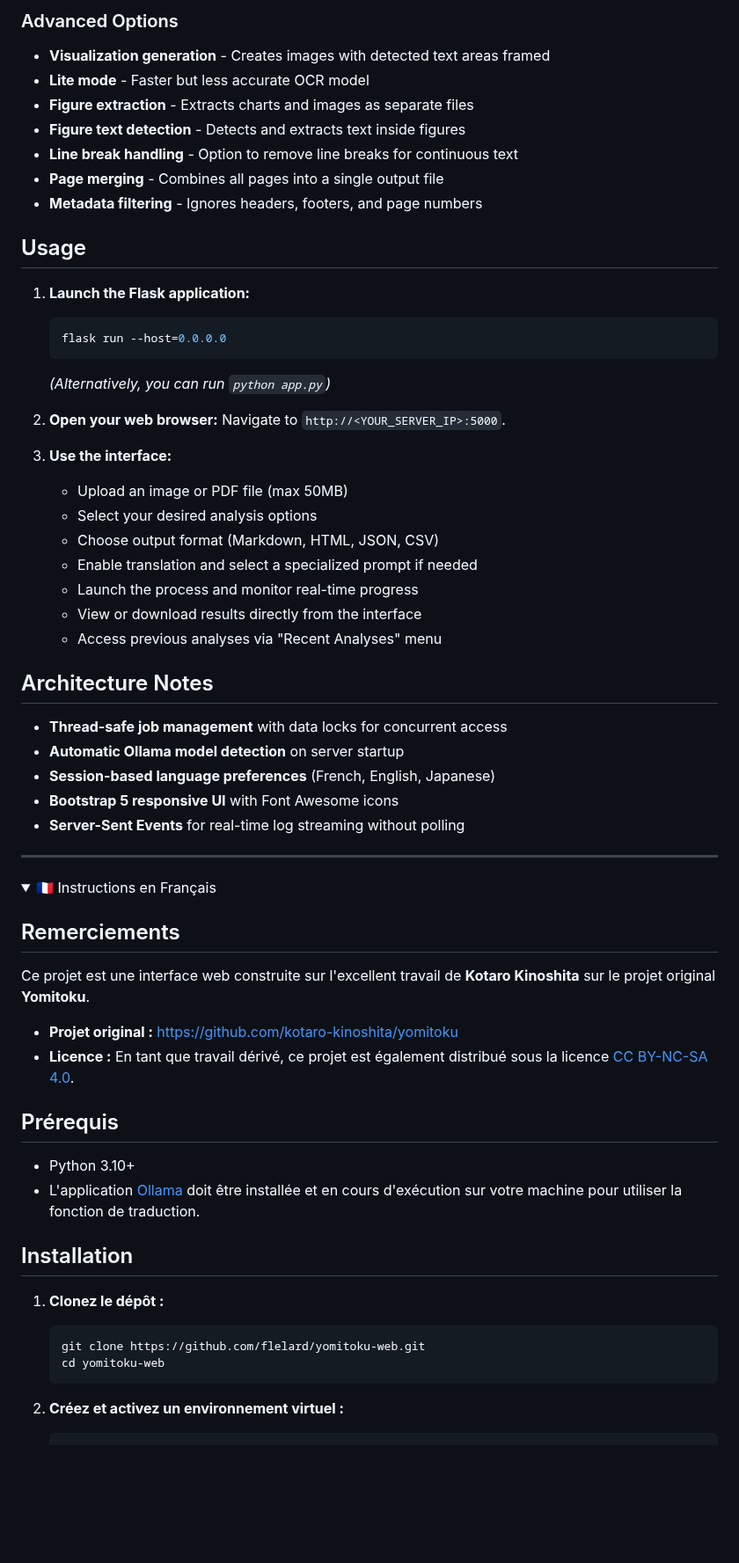
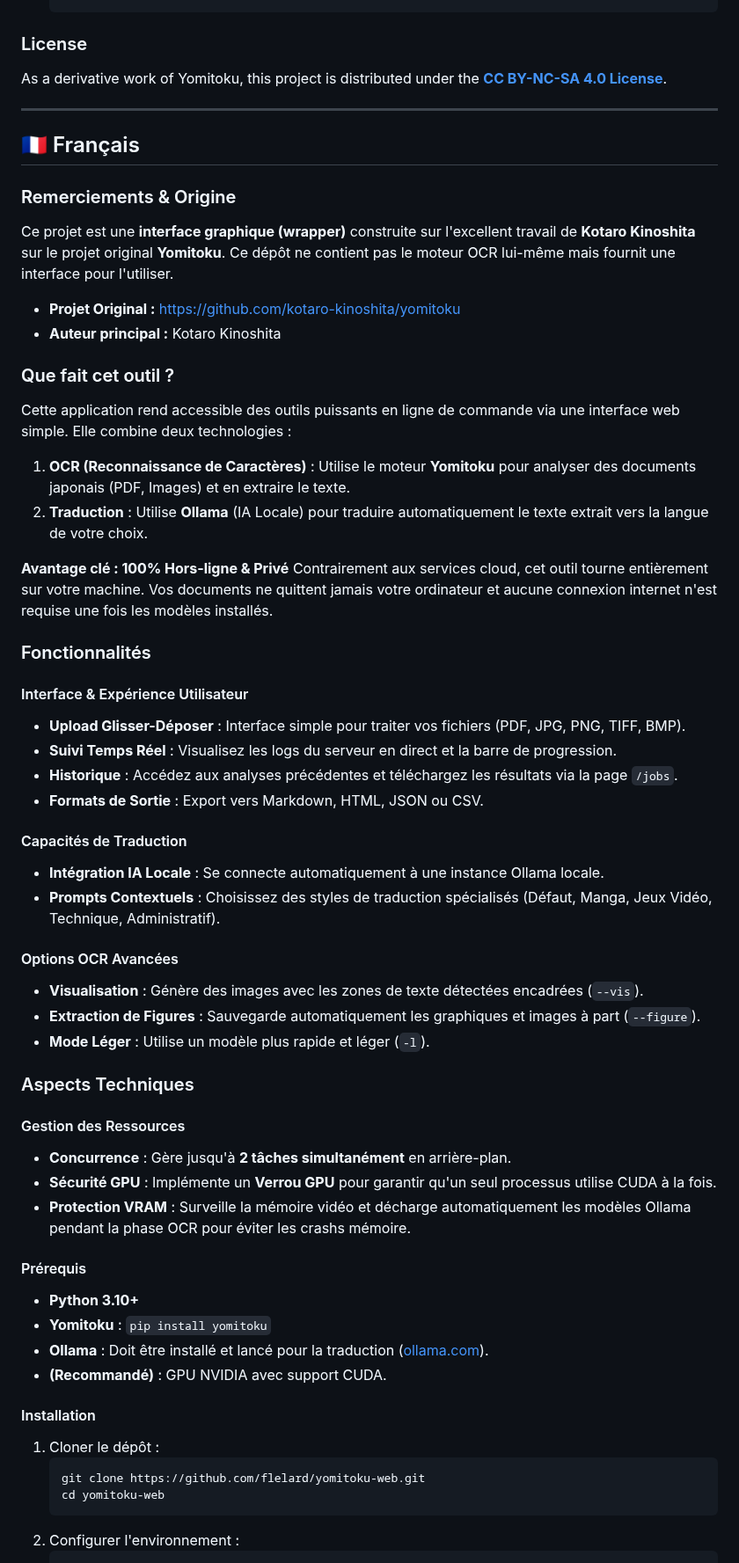
Before and after one commit to flelard/yomitoku-web, a Markdown page: README.md, the part around one of its changes. Shown at 88% size. Rendered like a GitHub page; folded sections open; blank space fills up the shorter version.

Commit message:
docs: update README with multilingual instructions and features

````diff
--- a/README.md
+++ b/README.md
@@ -78,67 +86,64 @@ The interface offers six optimized translation profiles:
-### Advanced Options
-- **Visualization generation** - Creates images with detected text areas framed
-- **Lite mode** - Faster but less accurate OCR model
-- **Figure extraction** - Extracts charts and images as separate files
-- **Figure text detection** - Detects and extracts text inside figures
-- **Line break handling** - Option to remove line breaks for continuous text
-- **Page merging** - Combines all pages into a single output file
-- **Metadata filtering** - Ignores headers, footers, and page numbers
-
-## Usage
-
-1.  **Launch the Flask application:**
-    ```bash
-    flask run --host=0.0.0.0
-    ```
-    *(Alternatively, you can run `python app.py`)*
-
-2.  **Open your web browser:**
-    Navigate to `http://<YOUR_SERVER_IP>:5000`.
-
-3.  **Use the interface:**
-    - Upload an image or PDF file (max 50MB)
-    - Select your desired analysis options
-    - Choose output format (Markdown, HTML, JSON, CSV)
-    - Enable translation and select a specialized prompt if needed
-    - Launch the process and monitor real-time progress
-    - View or download results directly from the interface
-    - Access previous analyses via "Recent Analyses" menu
-
-## Architecture Notes
-
-- **Thread-safe job management** with data locks for concurrent access
-- **Automatic Ollama model detection** on server startup
-- **Session-based language preferences** (French, English, Japanese)
-- **Bootstrap 5 responsive UI** with Font Awesome icons
-- **Server-Sent Events** for real-time log streaming without polling
-
-</details>
+### License
+As a derivative work of Yomitoku, this project is distributed under the **[CC BY-NC-SA 4.0 License](https://creativecommons.org/licenses/by-nc-sa/4.0/)**.
 
 ---
 
-<details>
-<summary>🇫🇷 Instructions en Français</summary>
+<a name="-français"></a>
+## 🇫🇷 Français
 
-## Remerciements
+### Remerciements & Origine
 
-Ce projet est une interface web construite sur l'excellent travail de **Kotaro Kinoshita** sur le projet original **Yomitoku**.
+Ce projet est une **interface graphique (wrapper)** construite sur l'excellent travail de **Kotaro Kinoshita** sur le projet original **Yomitoku**. Ce dépôt ne contient pas le moteur OCR lui-même mais fournit une interface pour l'utiliser.
 
-- **Projet original :** [https://github.com/kotaro-kinoshita/yomitoku](https://github.com/kotaro-kinoshita/yomitoku)
-- **Licence :** En tant que travail dérivé, ce projet est également distribué sous la licence [CC BY-NC-SA 4.0](https://creativecommons.org/licenses/by-nc-sa/4.0/).
+*   **Projet Original :** [https://github.com/kotaro-kinoshita/yomitoku](https://github.com/kotaro-kinoshita/yomitoku)
+*   **Auteur principal :** Kotaro Kinoshita
 
-## Prérequis
+### Que fait cet outil ?
 
-- Python 3.10+
-- L'application [Ollama](https://ollama.com/) doit être installée et en cours d'exécution sur votre machine pour utiliser la fonction de traduction.
+Cette application rend accessible des outils puissants en ligne de commande via une interface web simple. Elle combine deux technologies :
 
-## Installation
+1.  **OCR (Reconnaissance de Caractères)** : Utilise le moteur **Yomitoku** pour analyser des documents japonais (PDF, Images) et en extraire le texte.
+2.  **Traduction** : Utilise **Ollama** (IA Locale) pour traduire automatiquement le texte extrait vers la langue de votre choix.
 
-1.  **Clonez le dépôt :**
+**Avantage clé : 100% Hors-ligne & Privé**
+Contrairement aux services cloud, cet outil tourne entièrement sur votre machine. Vos documents ne quittent jamais votre ordinateur et aucune connexion internet n'est requise une fois les modèles installés.
+
+### Fonctionnalités
+
+#### Interface & Expérience Utilisateur
+*   **Upload Glisser-Déposer** : Interface simple pour traiter vos fichiers (PDF, JPG, PNG, TIFF, BMP).
+*   **Suivi Temps Réel** : Visualisez les logs du serveur en direct et la barre de progression.
+*   **Historique** : Accédez aux analyses précédentes et téléchargez les résultats via la page `/jobs`.
+*   **Formats de Sortie** : Export vers Markdown, HTML, JSON ou CSV.
+
+#### Capacités de Traduction
+*   **Intégration IA Locale** : Se connecte automatiquement à une instance Ollama locale.
+*   **Prompts Contextuels** : Choisissez des styles de traduction spécialisés (Défaut, Manga, Jeux Vidéo, Technique, Administratif).
+
+#### Options OCR Avancées
+*   **Visualisation** : Génère des images avec les zones de texte détectées encadrées (`--vis`).
+*   **Extraction de Figures** : Sauvegarde automatiquement les graphiques et images à part (`--figure`).
+*   **Mode Léger** : Utilise un modèle plus rapide et léger (`-l`).
+
+### Aspects Techniques
+
+#### Gestion des Ressources
+*   **Concurrence** : Gère jusqu'à **2 tâches simultanément** en arrière-plan.
+*   **Sécurité GPU** : Implémente un **Verrou GPU** pour garantir qu'un seul processus utilise CUDA à la fois.
+*   **Protection VRAM** : Surveille la mémoire vidéo et décharge automatiquement les modèles Ollama pendant la phase OCR pour éviter les crashs mémoire.
+
+#### Prérequis
+*   **Python 3.10+**
+*   **Yomitoku** : `pip install yomitoku`
+*   **Ollama** : Doit être installé et lancé pour la traduction ([ollama.com](https://ollama.com)).
+*   **(Recommandé)** : GPU NVIDIA avec support CUDA.
+
+#### Installation
+1.  Cloner le dépôt :
     ```bash
     git clone https://github.com/flelard/yomitoku-web.git
     cd yomitoku-web
     ```
-
-2.  **Créez et activez un environnement virtuel :**
+2.  Configurer l'environnement :
     ```bash
     python3 -m venv venv
````
Also changed, not shown: other parts of README.md (+128 -241 lines).
